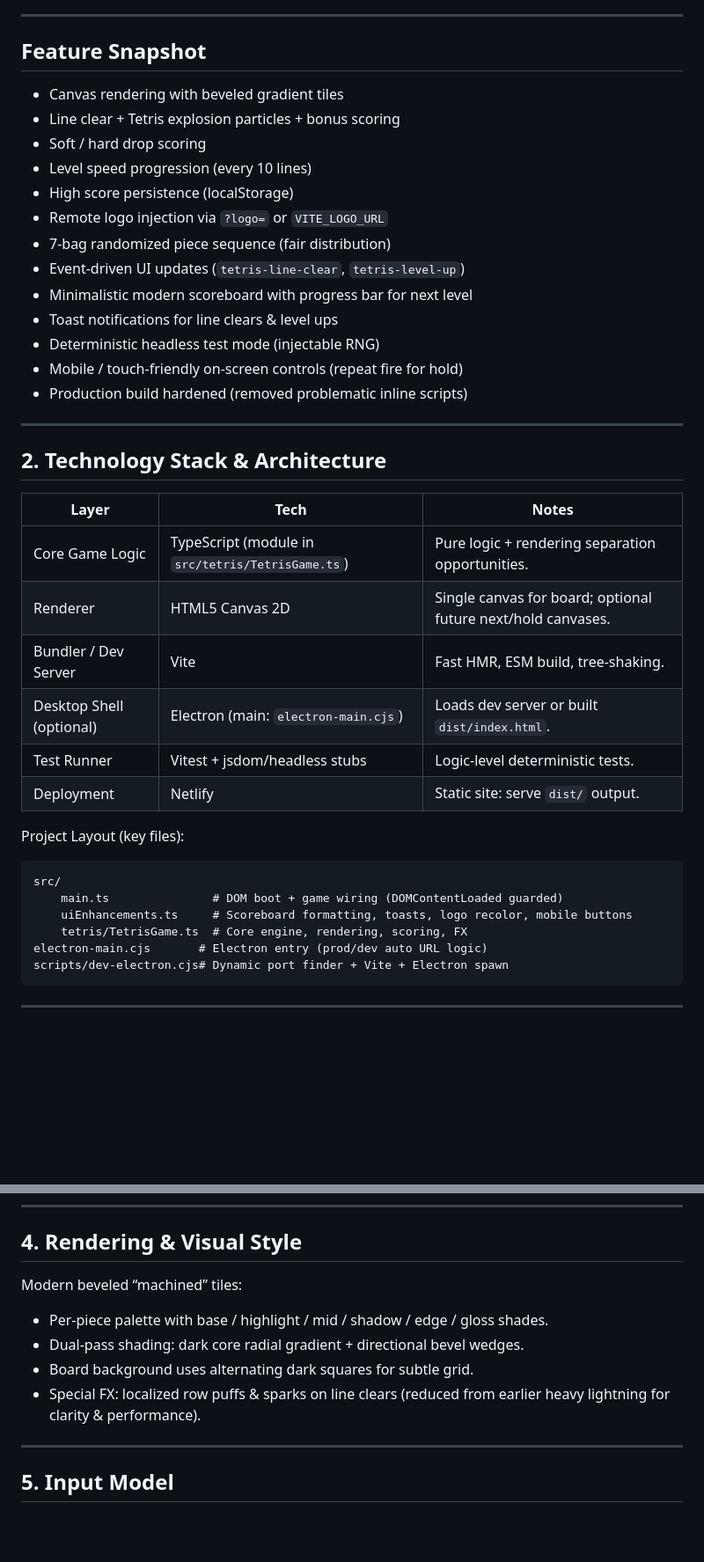
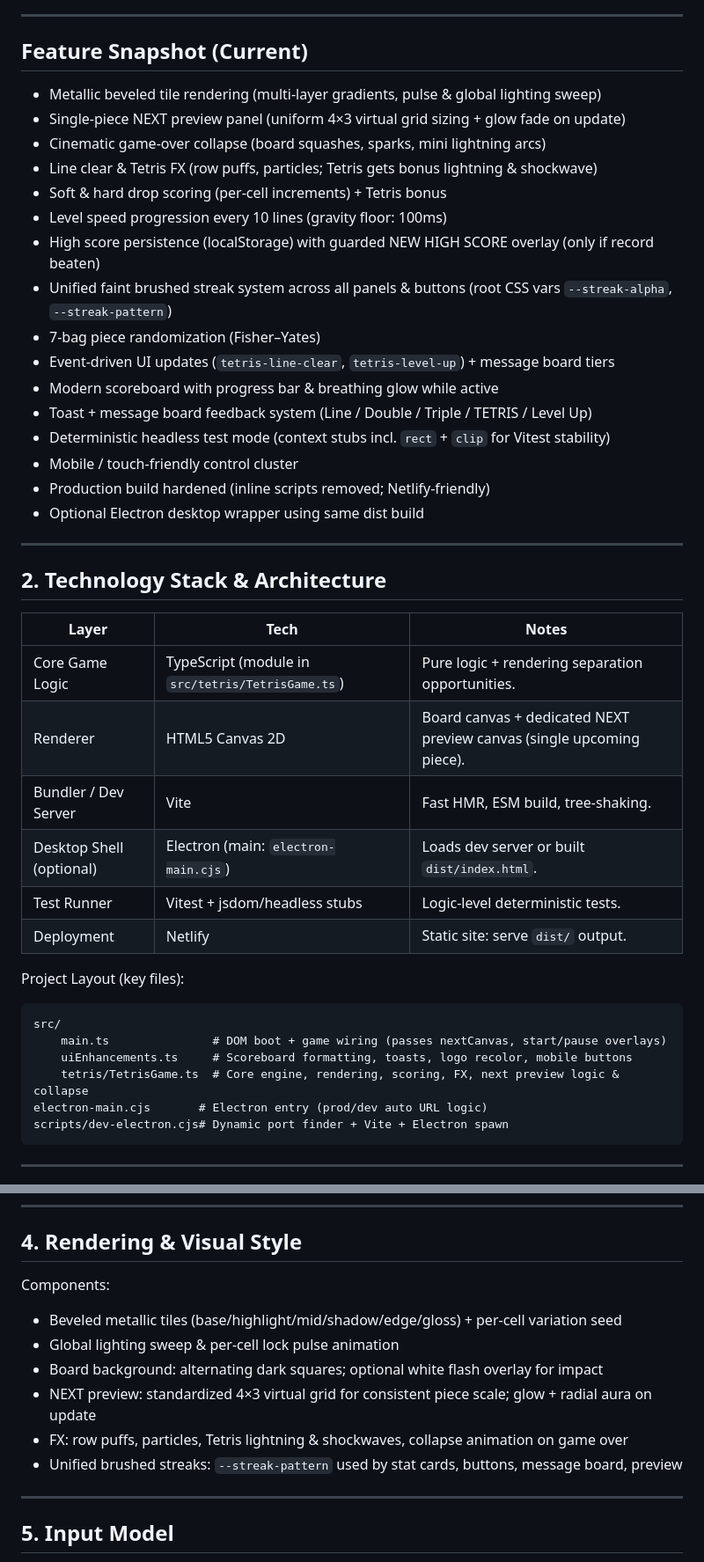
Before and after one commit to TexasCouty/modern-tetris, a Markdown page: README.md, 2 parts joined by grey strips. Shown: that part at 88% size. Drawn GitHub-style; blank space fills up the shorter version.

Commit message:
docs: update README with next preview, collapse FX, unified streak system

````diff
--- a/README.md
+++ b/README.md
@@ -25,27 +25,30 @@ We will proceed step-by-step. After completing each step, report back so we adva
 
 ---
 
-## Feature Snapshot
-* Canvas rendering with beveled gradient tiles
-* Line clear + Tetris explosion particles + bonus scoring
-* Soft / hard drop scoring
-* Level speed progression (every 10 lines)
-* High score persistence (localStorage)
-* Remote logo injection via `?logo=` or `VITE_LOGO_URL`
-* 7‑bag randomized piece sequence (fair distribution)
-* Event-driven UI updates (`tetris-line-clear`, `tetris-level-up`)
-* Minimalistic modern scoreboard with progress bar for next level
-* Toast notifications for line clears & level ups
-* Deterministic headless test mode (injectable RNG)
-* Mobile / touch-friendly on-screen controls (repeat fire for hold)
-* Production build hardened (removed problematic inline scripts)
+## Feature Snapshot (Current)
+* Metallic beveled tile rendering (multi-layer gradients, pulse & global lighting sweep)
+* Single-piece NEXT preview panel (uniform 4×3 virtual grid sizing + glow fade on update)
+* Cinematic game-over collapse (board squashes, sparks, mini lightning arcs)
+* Line clear & Tetris FX (row puffs, particles; Tetris gets bonus lightning & shockwave)
+* Soft & hard drop scoring (per-cell increments) + Tetris bonus
+* Level speed progression every 10 lines (gravity floor: 100ms)
+* High score persistence (localStorage) with guarded NEW HIGH SCORE overlay (only if record beaten)
+* Unified faint brushed streak system across all panels & buttons (root CSS vars `--streak-alpha`, `--streak-pattern`)
+* 7‑bag piece randomization (Fisher–Yates)
+* Event-driven UI updates (`tetris-line-clear`, `tetris-level-up`) + message board tiers
+* Modern scoreboard with progress bar & breathing glow while active
+* Toast + message board feedback system (Line / Double / Triple / TETRIS / Level Up)
+* Deterministic headless test mode (context stubs incl. `rect` + `clip` for Vitest stability)
+* Mobile / touch-friendly control cluster
+* Production build hardened (inline scripts removed; Netlify-friendly)
+* Optional Electron desktop wrapper using same dist build
 
 ---
 ## 2. Technology Stack & Architecture
 | Layer | Tech | Notes |
 |-------|------|-------|
 | Core Game Logic | TypeScript (module in `src/tetris/TetrisGame.ts`) | Pure logic + rendering separation opportunities. |
-| Renderer | HTML5 Canvas 2D | Single canvas for board; optional future next/hold canvases. |
+| Renderer | HTML5 Canvas 2D | Board canvas + dedicated NEXT preview canvas (single upcoming piece). |
 | Bundler / Dev Server | Vite | Fast HMR, ESM build, tree-shaking. |
 | Desktop Shell (optional) | Electron (main: `electron-main.cjs`) | Loads dev server or built `dist/index.html`. |
 | Test Runner | Vitest + jsdom/headless stubs | Logic-level deterministic tests. |
@@ -54,9 +57,9 @@ We will proceed step-by-step. After completing each step, report back so we adva
 Project Layout (key files):
 ```
 src/
-	main.ts               # DOM boot + game wiring (DOMContentLoaded guarded)
+	main.ts               # DOM boot + game wiring (passes nextCanvas, start/pause overlays)
 	uiEnhancements.ts     # Scoreboard formatting, toasts, logo recolor, mobile buttons
-	tetris/TetrisGame.ts  # Core engine, rendering, scoring, FX
+	tetris/TetrisGame.ts  # Core engine, rendering, scoring, FX, next preview logic & collapse
 electron-main.cjs       # Electron entry (prod/dev auto URL logic)
 scripts/dev-electron.cjs# Dynamic port finder + Vite + Electron spawn
 ```
@@ -78,11 +81,13 @@ Randomization uses a classic 7‑bag shuffle: each bag has the 7 distinct tetrom
 
 ---
 ## 4. Rendering & Visual Style
-Modern beveled “machined” tiles:
-* Per-piece palette with base / highlight / mid / shadow / edge / gloss shades.
-* Dual‑pass shading: dark core radial gradient + directional bevel wedges.
-* Board background uses alternating dark squares for subtle grid.
-* Special FX: localized row puffs & sparks on line clears (reduced from earlier heavy lightning for clarity & performance).
+Components:
+* Beveled metallic tiles (base/highlight/mid/shadow/edge/gloss) + per-cell variation seed
+* Global lighting sweep & per-cell lock pulse animation
+* Board background: alternating dark squares; optional white flash overlay for impact
+* NEXT preview: standardized 4×3 virtual grid for consistent piece scale; glow + radial aura on update
+* FX: row puffs, particles, Tetris lightning & shockwaves, collapse animation on game over
+* Unified brushed streaks: `--streak-pattern` used by stat cards, buttons, message board, preview
 
 ---
 ## 5. Input Model
````
Also changed, not shown: other parts of README.md (+13 -5 lines).
